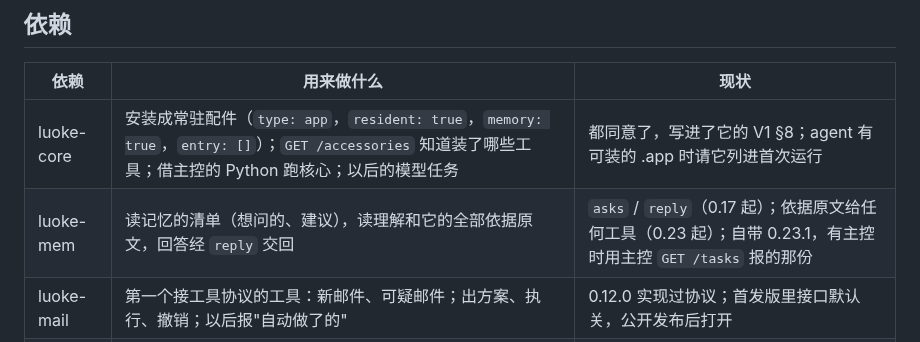
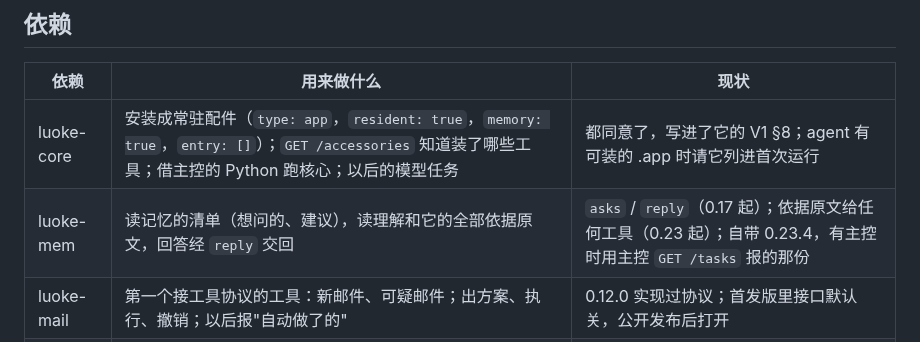
Before and after one commit to Keith-CY/luoke, a Markdown page: projects/luoke-agent.md, the part around the change. GitHub-like rendering.

Commit message:
projects/luoke-agent: luoke_mem 0.23.4

```diff
--- a/projects/luoke-agent.md
+++ b/projects/luoke-agent.md
@@ -28,7 +28,7 @@
 | 依赖 | 用来做什么 | 现状 |
 |---|---|---|
 | luoke-core | 安装成常驻配件（`type: app`，`resident: true`，`memory: true`，`entry: []`）；`GET /accessories` 知道装了哪些工具；借主控的 Python 跑核心；以后的模型任务 | 都同意了，写进了它的 V1 §8；agent 有可装的 .app 时请它列进首次运行 |
-| luoke-mem | 读记忆的清单（想问的、建议），读理解和它的全部依据原文，回答经 `reply` 交回 | `asks` / `reply`（0.17 起）；依据原文给任何工具（0.23 起）；自带 0.23.1，有主控时用主控 `GET /tasks` 报的那份 |
+| luoke-mem | 读记忆的清单（想问的、建议），读理解和它的全部依据原文，回答经 `reply` 交回 | `asks` / `reply`（0.17 起）；依据原文给任何工具（0.23 起）；自带 0.23.4，有主控时用主控 `GET /tasks` 报的那份 |
 | luoke-mail | 第一个接工具协议的工具：新邮件、可疑邮件；出方案、执行、撤销；以后报"自动做了的" | 0.12.0 实现过协议；首发版里接口默认关，公开发布后打开 |
 | luoke-ime | 不依赖它；它用 agent 的 A2UI 渲染器画选项页 | 公开发布以后 |
 
```
